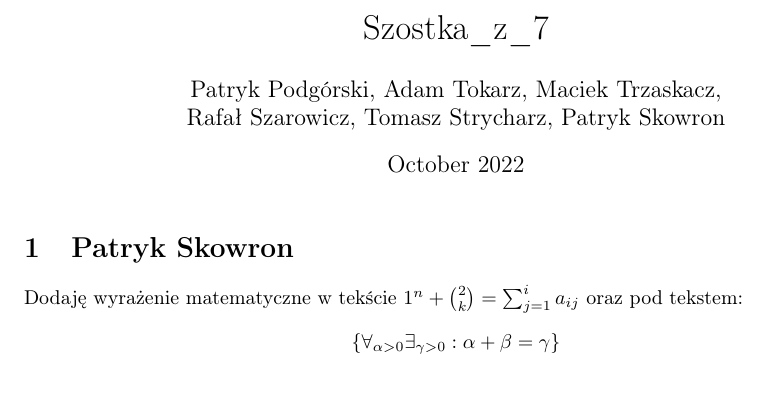
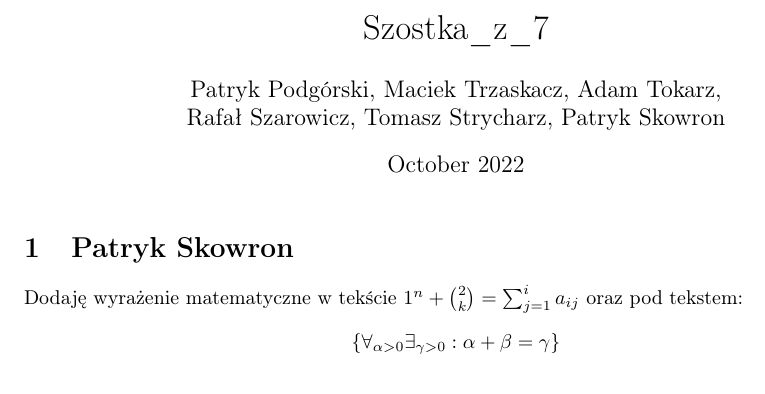
Before and after one commit to AGH-Narzedzia-Informatyczne-2022-2023/Szostka_z_7-latex, a LaTeX document (Szostka_z_7.tex): part of page 1 of 7, cut so that both start at the same text. Compiled offline with pdfLaTeX.

Commit message:
lekka zmiana

```diff
--- a/Szostka_z_7.tex
+++ b/Szostka_z_7.tex
@@ -9,7 +9,7 @@
 \usepackage{graphicx}
 
 \title{Szostka\_z\_7}
-\author{Patryk Podgórski, Adam Tokarz, Maciek Trzaskacz, \and Rafał Szarowicz, Tomasz Strycharz, Patryk Skowron}
+\author{Patryk Podgórski, Maciek Trzaskacz, Adam Tokarz, \and Rafał Szarowicz, Tomasz Strycharz, Patryk Skowron}
 \date{October 2022}
 
 \begin{document}
```
